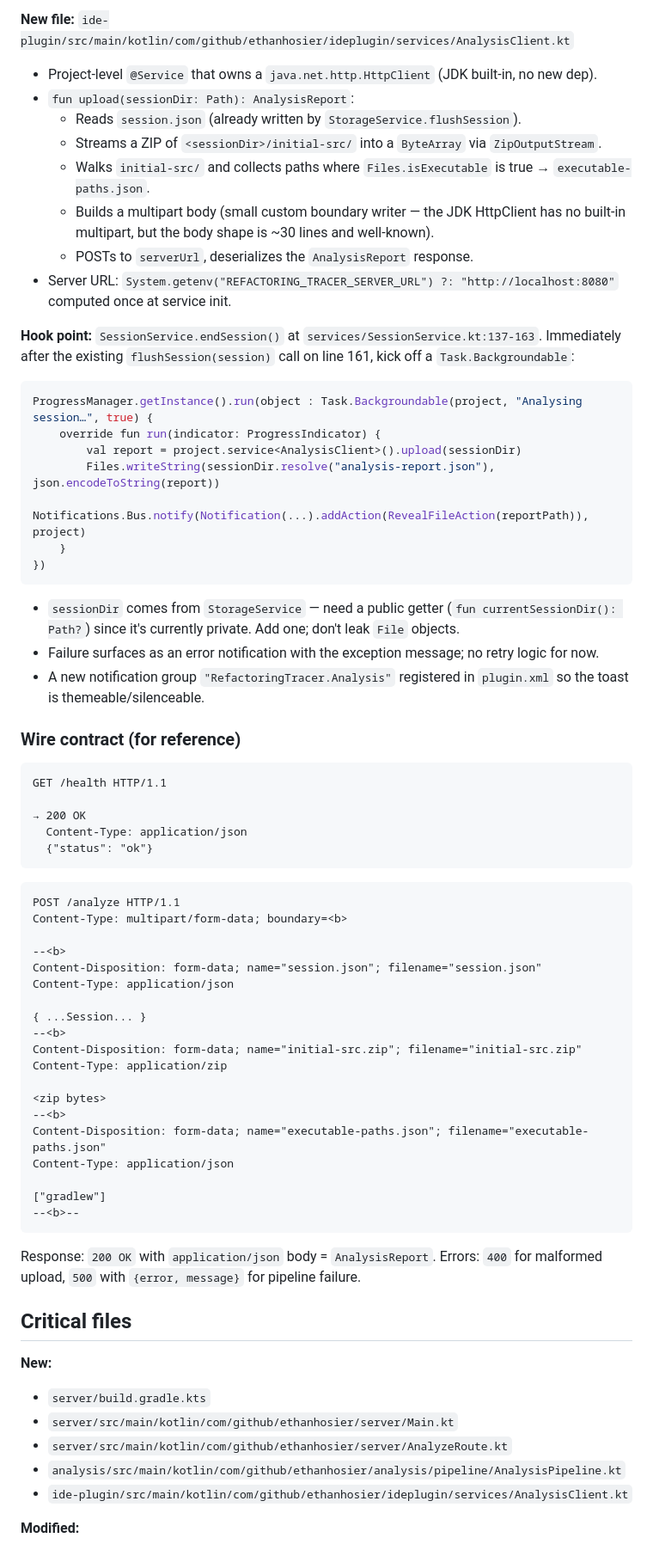
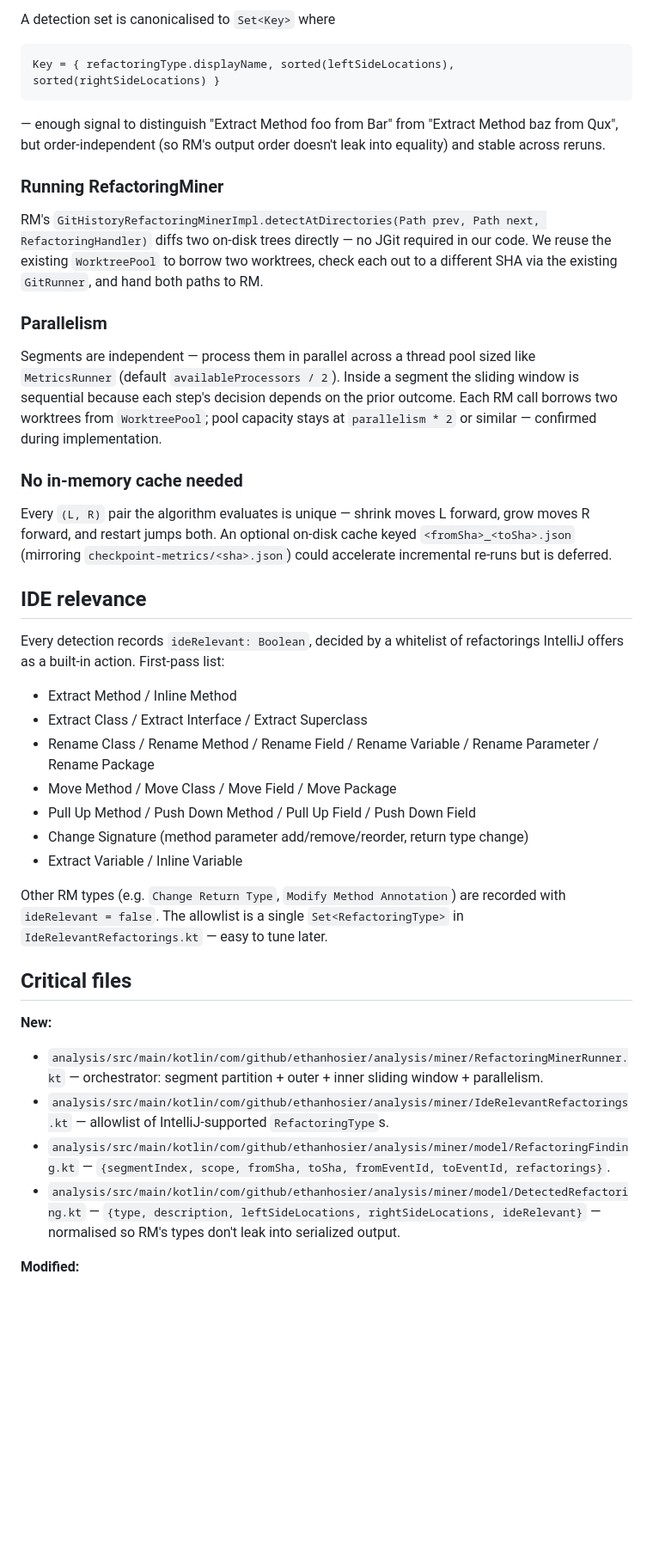
Before and after one commit to EthanHosier/fyp, a Markdown page: tool/analysis/PLAN.md, the part around one of its changes. Shown at 86% size. GitHub-like rendering; blank space fills up the shorter version.

````diff
--- a/tool/analysis/PLAN.md
+++ b/tool/analysis/PLAN.md
@@ -52,72 +53,44 @@ class AnalysisPipeline(private val parallelism: Int = defaultParallelism()) {
 
-**New file:** `ide-plugin/src/main/kotlin/com/github/ethanhosier/ideplugin/services/AnalysisClient.kt`
+A detection set is canonicalised to `Set<Key>` where
 
-- Project-level `@Service` that owns a `java.net.http.HttpClient` (JDK built-in, no new dep).
-- `fun upload(sessionDir: Path): AnalysisReport`:
-  - Reads `session.json` (already written by `StorageService.flushSession`).
-  - Streams a ZIP of `<sessionDir>/initial-src/` into a `ByteArray` via `ZipOutputStream`.
-  - Walks `initial-src/` and collects paths where `Files.isExecutable` is true → `executable-paths.json`.
-  - Builds a multipart body (small custom boundary writer — the JDK HttpClient has no built-in multipart, but the body shape is ~30 lines and well-known).
-  - POSTs to `serverUrl`, deserializes the `AnalysisReport` response.
-- Server URL: `System.getenv("REFACTORING_TRACER_SERVER_URL") ?: "http://localhost:8080"` computed once at service init.
-
-**Hook point:** `SessionService.endSession()` at `services/SessionService.kt:137-163`. Immediately after the existing `flushSession(session)` call on line 161, kick off a `Task.Backgroundable`:
-
-```kotlin
-ProgressManager.getInstance().run(object : Task.Backgroundable(project, "Analysing session…", true) {
-    override fun run(indicator: ProgressIndicator) {
-        val report = project.service<AnalysisClient>().upload(sessionDir)
-        Files.writeString(sessionDir.resolve("analysis-report.json"), json.encodeToString(report))
-        Notifications.Bus.notify(Notification(...).addAction(RevealFileAction(reportPath)), project)
-    }
-})
+```
+Key = { refactoringType.displayName, sorted(leftSideLocations), sorted(rightSideLocations) }
 ```
 
-- `sessionDir` comes from `StorageService` — need a public getter (`fun currentSessionDir(): Path?`) since it's currently private. Add one; don't leak `File` objects.
-- Failure surfaces as an error notification with the exception message; no retry logic for now.
-- A new notification group `"RefactoringTracer.Analysis"` registered in `plugin.xml` so the toast is themeable/silenceable.
+— enough signal to distinguish "Extract Method foo from Bar" from "Extract Method baz from Qux", but order-independent (so RM's output order doesn't leak into equality) and stable across reruns.
 
-### Wire contract (for reference)
+### Running RefactoringMiner
 
-```
-GET /health HTTP/1.1
+RM's `GitHistoryRefactoringMinerImpl.detectAtDirectories(Path prev, Path next, RefactoringHandler)` diffs two on-disk trees directly — no JGit required in our code. We reuse the existing `WorktreePool` to borrow two worktrees, check each out to a different SHA via the existing `GitRunner`, and hand both paths to RM.
 
-→ 200 OK
-  Content-Type: application/json
-  {"status": "ok"}
-```
+### Parallelism
 
-```
-POST /analyze HTTP/1.1
-Content-Type: multipart/form-data; boundary=<b>
+Segments are independent — process them in parallel across a thread pool sized like `MetricsRunner` (default `availableProcessors / 2`). Inside a segment the sliding window is sequential because each step's decision depends on the prior outcome. Each RM call borrows two worktrees from `WorktreePool`; pool capacity stays at `parallelism * 2` or similar — confirmed during implementation.
 
---<b>
-Content-Disposition: form-data; name="session.json"; filename="session.json"
-Content-Type: application/json
+### No in-memory cache needed
 
-{ ...Session... }
---<b>
-Content-Disposition: form-data; name="initial-src.zip"; filename="initial-src.zip"
-Content-Type: application/zip
+Every `(L, R)` pair the algorithm evaluates is unique — shrink moves L forward, grow moves R forward, and restart jumps both. An optional on-disk cache keyed `<fromSha>_<toSha>.json` (mirroring `checkpoint-metrics/<sha>.json`) could accelerate incremental re-runs but is deferred.
 
-<zip bytes>
---<b>
-Content-Disposition: form-data; name="executable-paths.json"; filename="executable-paths.json"
-Content-Type: application/json
+## IDE relevance
 
-["gradlew"]
---<b>--
-```
+Every detection records `ideRelevant: Boolean`, decided by a whitelist of refactorings IntelliJ offers as a built-in action. First-pass list:
 
-Response: `200 OK` with `application/json` body = `AnalysisReport`. Errors: `400` for malformed upload, `500` with `{error, message}` for pipeline failure.
+- Extract Method / Inline Method
+- Extract Class / Extract Interface / Extract Superclass
+- Rename Class / Rename Method / Rename Field / Rename Variable / Rename Parameter / Rename Package
+- Move Method / Move Class / Move Field / Move Package
+- Pull Up Method / Push Down Method / Pull Up Field / Push Down Field
+- Change Signature (method parameter add/remove/reorder, return type change)
+- Extract Variable / Inline Variable
+
+Other RM types (e.g. `Change Return Type`, `Modify Method Annotation`) are recorded with `ideRelevant = false`. The allowlist is a single `Set<RefactoringType>` in `IdeRelevantRefactorings.kt` — easy to tune later.
 
 ## Critical files
 
 **New:**
-- `server/build.gradle.kts`
-- `server/src/main/kotlin/com/github/ethanhosier/server/Main.kt`
-- `server/src/main/kotlin/com/github/ethanhosier/server/AnalyzeRoute.kt`
-- `analysis/src/main/kotlin/com/github/ethanhosier/analysis/pipeline/AnalysisPipeline.kt`
-- `ide-plugin/src/main/kotlin/com/github/ethanhosier/ideplugin/services/AnalysisClient.kt`
+- `analysis/src/main/kotlin/com/github/ethanhosier/analysis/miner/RefactoringMinerRunner.kt` — orchestrator: segment partition + outer + inner sliding window + parallelism.
+- `analysis/src/main/kotlin/com/github/ethanhosier/analysis/miner/IdeRelevantRefactorings.kt` — allowlist of IntelliJ-supported `RefactoringType`s.
+- `analysis/src/main/kotlin/com/github/ethanhosier/analysis/miner/model/RefactoringFinding.kt` — `{segmentIndex, scope, fromSha, toSha, fromEventId, toEventId, refactorings}`.
+- `analysis/src/main/kotlin/com/github/ethanhosier/analysis/miner/model/DetectedRefactoring.kt` — `{type, description, leftSideLocations, rightSideLocations, ideRelevant}` — normalised so RM's types don't leak into serialized output.
 
 **Modified:**
````
Also changed, not shown: other parts of tool/analysis/PLAN.md (+83 -74 lines).
